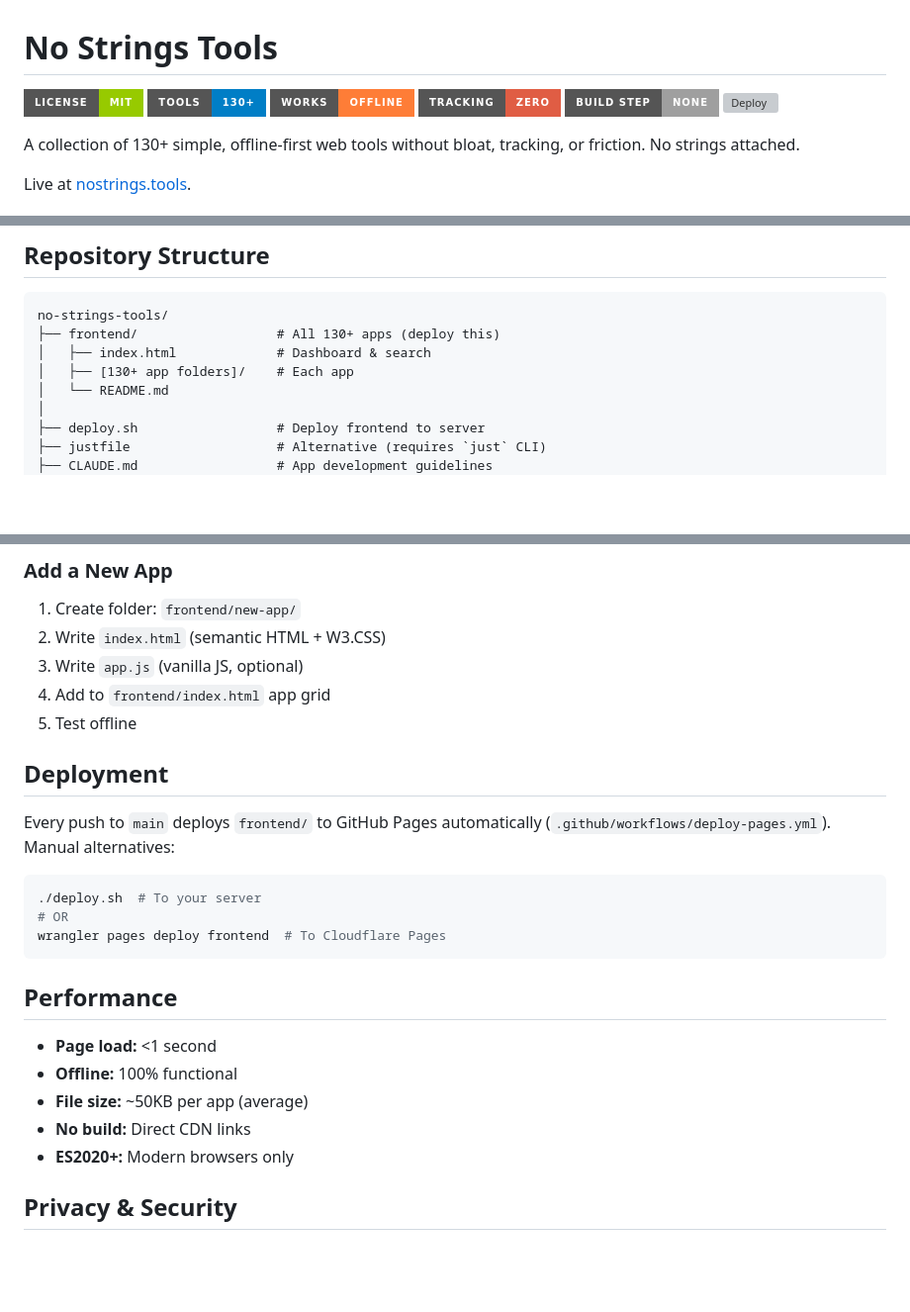
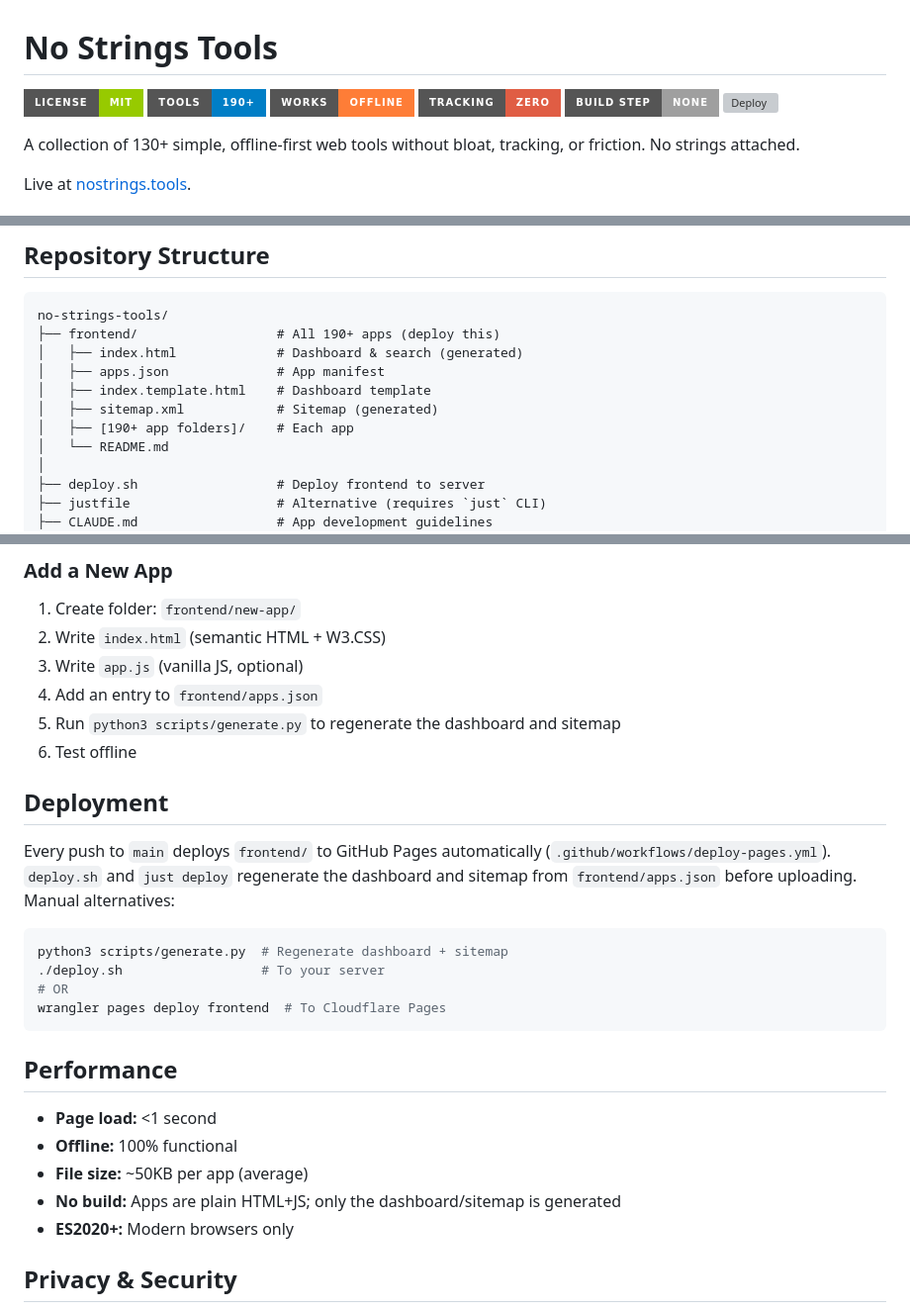
Before and after one commit to tomsik68/no-strings-tools, a Markdown page: README.md, 3 parts joined by grey strips. Shown at 99% size. Drawn GitHub-style; badges without logos; blank space fills up the shorter version; grey boxes are pictures that could not be loaded.

Commit message:
README: document apps.json generator and 190+ app count

````diff
--- a/README.md
+++ b/README.md
@@ -1,7 +1,7 @@
 # No Strings Tools
 
 ![License: MIT](https://img.shields.io/badge/license-MIT-green?style=for-the-badge)
-![130+ tools](https://img.shields.io/badge/tools-130%2B-blue?style=for-the-badge)
+![190+ tools](https://img.shields.io/badge/tools-190%2B-blue?style=for-the-badge)
 ![Works offline](https://img.shields.io/badge/works-offline-orange?style=for-the-badge)
 ![Zero tracking](https://img.shields.io/badge/tracking-zero-red?style=for-the-badge)
 ![No build step](https://img.shields.io/badge/build_step-none-lightgrey?style=for-the-badge)
@@ -26,9 +26,12 @@ See [CLAUDE.md](CLAUDE.md) for full guidelines.
 
 ```
 no-strings-tools/
-├── frontend/                  # All 130+ apps (deploy this)
-│   ├── index.html             # Dashboard & search
-│   ├── [130+ app folders]/    # Each app
+├── frontend/                  # All 190+ apps (deploy this)
+│   ├── index.html             # Dashboard & search (generated)
+│   ├── apps.json              # App manifest
+│   ├── index.template.html    # Dashboard template
+│   ├── sitemap.xml            # Sitemap (generated)
+│   ├── [190+ app folders]/    # Each app
 │   └── README.md
 │
 ├── deploy.sh                  # Deploy frontend to server
@@ -115,16 +118,19 @@ python3 -m http.server 8000
 1. Create folder: `frontend/new-app/`
 2. Write `index.html` (semantic HTML + W3.CSS)
 3. Write `app.js` (vanilla JS, optional)
-4. Add to `frontend/index.html` app grid
-5. Test offline
+4. Add an entry to `frontend/apps.json`
+5. Run `python3 scripts/generate.py` to regenerate the dashboard and sitemap
+6. Test offline
 
 ## Deployment
 
 Every push to `main` deploys `frontend/` to GitHub Pages automatically
-(`.github/workflows/deploy-pages.yml`). Manual alternatives:
+(`.github/workflows/deploy-pages.yml`). `deploy.sh` and `just deploy` regenerate
+the dashboard and sitemap from `frontend/apps.json` before uploading. Manual alternatives:
 
 ```bash
-./deploy.sh  # To your server
+python3 scripts/generate.py  # Regenerate dashboard + sitemap
+./deploy.sh                  # To your server
 # OR
 wrangler pages deploy frontend  # To Cloudflare Pages
 ```
@@ -134,7 +140,7 @@ wrangler pages deploy frontend  # To Cloudflare Pages
 - **Page load:** <1 second
 - **Offline:** 100% functional
 - **File size:** ~50KB per app (average)
-- **No build:** Direct CDN links
+- **No build:** Apps are plain HTML+JS; only the dashboard/sitemap is generated
 - **ES2020+:** Modern browsers only
 
 ## Privacy & Security
````
